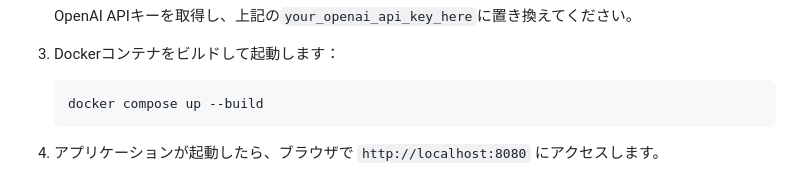
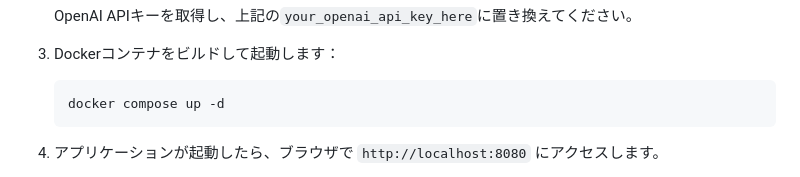
Before and after one commit to wmoto-ai/elyza-tasks-100-humanevaluator, a Markdown page: README.md, the part around the change. Rendered like a GitHub page.

````diff
--- a/README.md
+++ b/README.md
@@ -42,7 +42,7 @@
 3. Dockerコンテナをビルドして起動します：
 
    ```
-   docker compose up --build
+   docker compose up -d
    ```
 
 4. アプリケーションが起動したら、ブラウザで `http://localhost:8080` にアクセスします。
````
